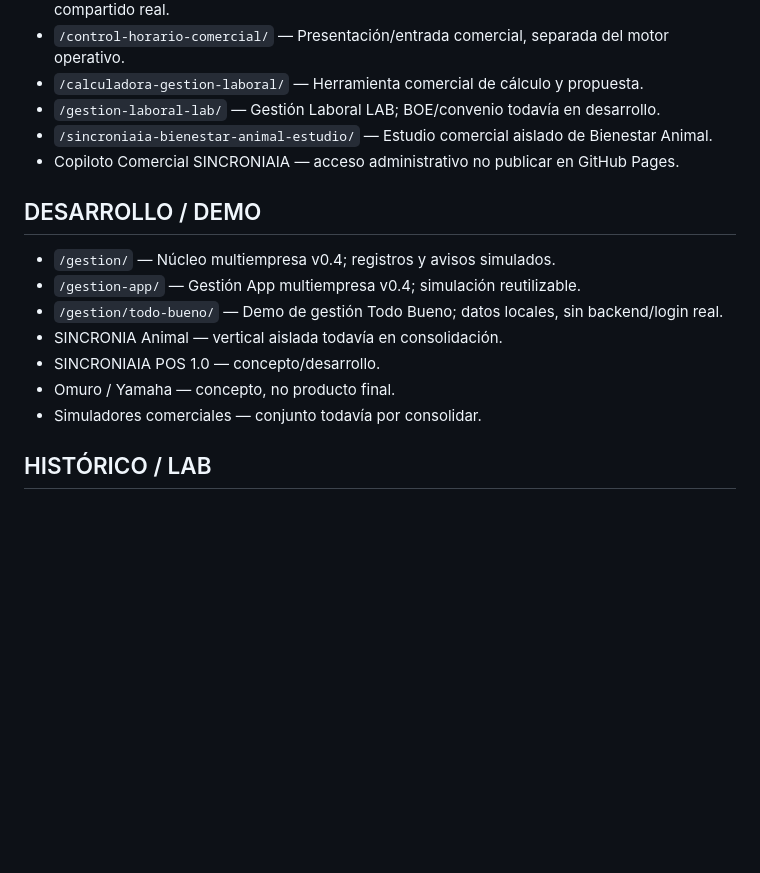
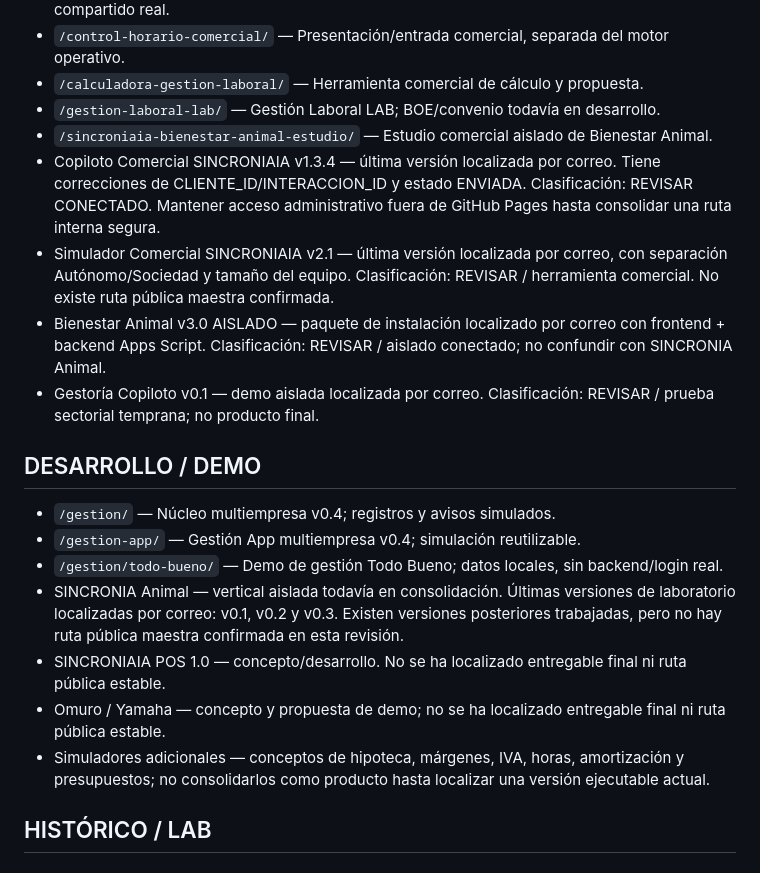
Before and after one commit to felixganes-svg/sincroniaia-demo, a Markdown page: centro-control/CLASIFICACION.md, the part around one of its changes. Drawn GitHub-style; blank space fills up the shorter version.

```diff
--- a/centro-control/CLASIFICACION.md
+++ b/centro-control/CLASIFICACION.md
@@ -26,16 +26,19 @@ Regla operativa:
 - `/calculadora-gestion-laboral/` — Herramienta comercial de cálculo y propuesta.
 - `/gestion-laboral-lab/` — Gestión Laboral LAB; BOE/convenio todavía en desarrollo.
 - `/sincroniaia-bienestar-animal-estudio/` — Estudio comercial aislado de Bienestar Animal.
-- Copiloto Comercial SINCRONIAIA — acceso administrativo no publicar en GitHub Pages.
+- Copiloto Comercial SINCRONIAIA v1.3.4 — última versión localizada por correo. Tiene correcciones de CLIENTE_ID/INTERACCION_ID y estado ENVIADA. Clasificación: REVISAR CONECTADO. Mantener acceso administrativo fuera de GitHub Pages hasta consolidar una ruta interna segura.
+- Simulador Comercial SINCRONIAIA v2.1 — última versión localizada por correo, con separación Autónomo/Sociedad y tamaño del equipo. Clasificación: REVISAR / herramienta comercial. No existe ruta pública maestra confirmada.
+- Bienestar Animal v3.0 AISLADO — paquete de instalación localizado por correo con frontend + backend Apps Script. Clasificación: REVISAR / aislado conectado; no confundir con SINCRONIA Animal.
+- Gestoría Copiloto v0.1 — demo aislada localizada por correo. Clasificación: REVISAR / prueba sectorial temprana; no producto final.
 
 ## DESARROLLO / DEMO
 - `/gestion/` — Núcleo multiempresa v0.4; registros y avisos simulados.
 - `/gestion-app/` — Gestión App multiempresa v0.4; simulación reutilizable.
 - `/gestion/todo-bueno/` — Demo de gestión Todo Bueno; datos locales, sin backend/login real.
-- SINCRONIA Animal — vertical aislada todavía en consolidación.
-- SINCRONIAIA POS 1.0 — concepto/desarrollo.
-- Omuro / Yamaha — concepto, no producto final.
-- Simuladores comerciales — conjunto todavía por consolidar.
+- SINCRONIA Animal — vertical aislada todavía en consolidación. Últimas versiones de laboratorio localizadas por correo: v0.1, v0.2 y v0.3. Existen versiones posteriores trabajadas, pero no hay ruta pública maestra confirmada en esta revisión.
+- SINCRONIAIA POS 1.0 — concepto/desarrollo. No se ha localizado entregable final ni ruta pública estable.
+- Omuro / Yamaha — concepto y propuesta de demo; no se ha localizado entregable final ni ruta pública estable.
+- Simuladores adicionales — conceptos de hipoteca, márgenes, IVA, horas, amortización y presupuestos; no consolidarlos como producto hasta localizar una versión ejecutable actual.
 
 ## HISTÓRICO / LAB
 ### Control Horario Félix
```
Also changed, not shown: other parts of centro-control/CLASIFICACION.md (+31 -1 lines).
